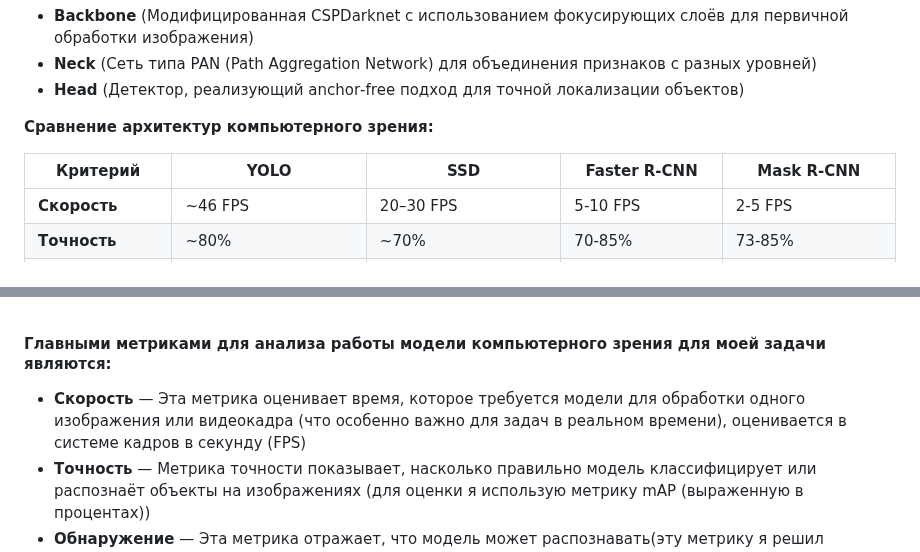
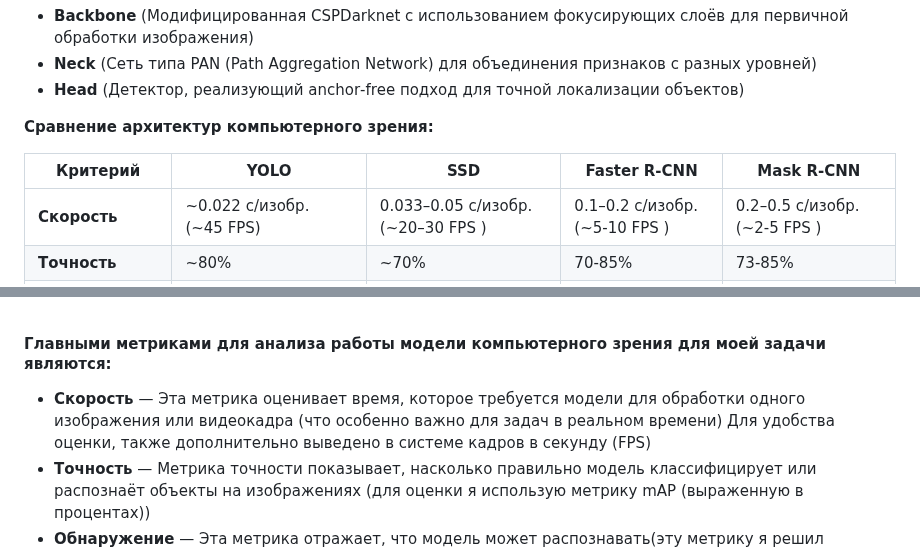
Before and after one commit to ObamaObama444/Sway, a Markdown page: README.md, 2 parts joined by grey strips. Drawn GitHub-style.

```diff
--- a/README.md
+++ b/README.md
@@ -173,7 +173,7 @@ YOLOv8m - это модель компьютерного зрения от ко
 
 | Критерий      | YOLO          | SSD          | Faster R-CNN | Mask R-CNN  |
 |---------------|---------------|--------------|--------------|-------------|
-| **Скорость**  | ~46 FPS |20–30 FPS    | 5-10 FPS        |2-5 FPS    |
+| **Скорость**  | ~0.022 с/изобр. <br>(~45 FPS) |0.033–0.05 с/изобр.<br>(~20–30 FPS )   | 0.1–0.2 с/изобр.<br>(~5-10 FPS )       |0.2–0.5 с/изобр.<br>(~2-5 FPS )   |
 | **Точность**  | ~80%      | ~70%    | 70-85%     | 73-85%   |
 | **Обнаружение** | Объекты и их местоположение в одном проходе | Объекты и их местоположение в одном проходе | Обнаружение объектов и их границ | Обнаружение объектов, их границ и сегментация |
 | **Использует**  | CNN         | CNN          | CNN          | CNN         |
@@ -183,7 +183,8 @@ YOLOv8m - это модель компьютерного зрения от ко
 
 #### Главными метриками для анализа работы модели компьютерного зрения для моей задачи  являются:
 
--   **Скорость** — Эта метрика оценивает время, которое требуется модели для обработки одного изображения или видеокадра (что особенно важно для задач в реальном времени), оценивается в системе кадров в секунду (FPS)
+-   **Скорость** — Эта метрика оценивает время, которое требуется модели для обработки одного изображения или видеокадра (что особенно важно для задач в реальном времени)
+Для удобства оценки, также дополнительно выведено в системе кадров в секунду (FPS)
 -   **Точность** — Метрика точности показывает, насколько правильно модель классифицирует или распознаёт объекты на изображениях (для оценки я использую метрику mAP (выраженную в процентах))
 -    **Обнаружение** — Эта метрика отражает, что модель может распознавать(эту метрику я решил включить для визуализации возможностей модели, т.к. в перспективе мне понадобятся расширенные возможности модели, такие как сегментация(на данном этапе используется только возможность классификации))
 
```
